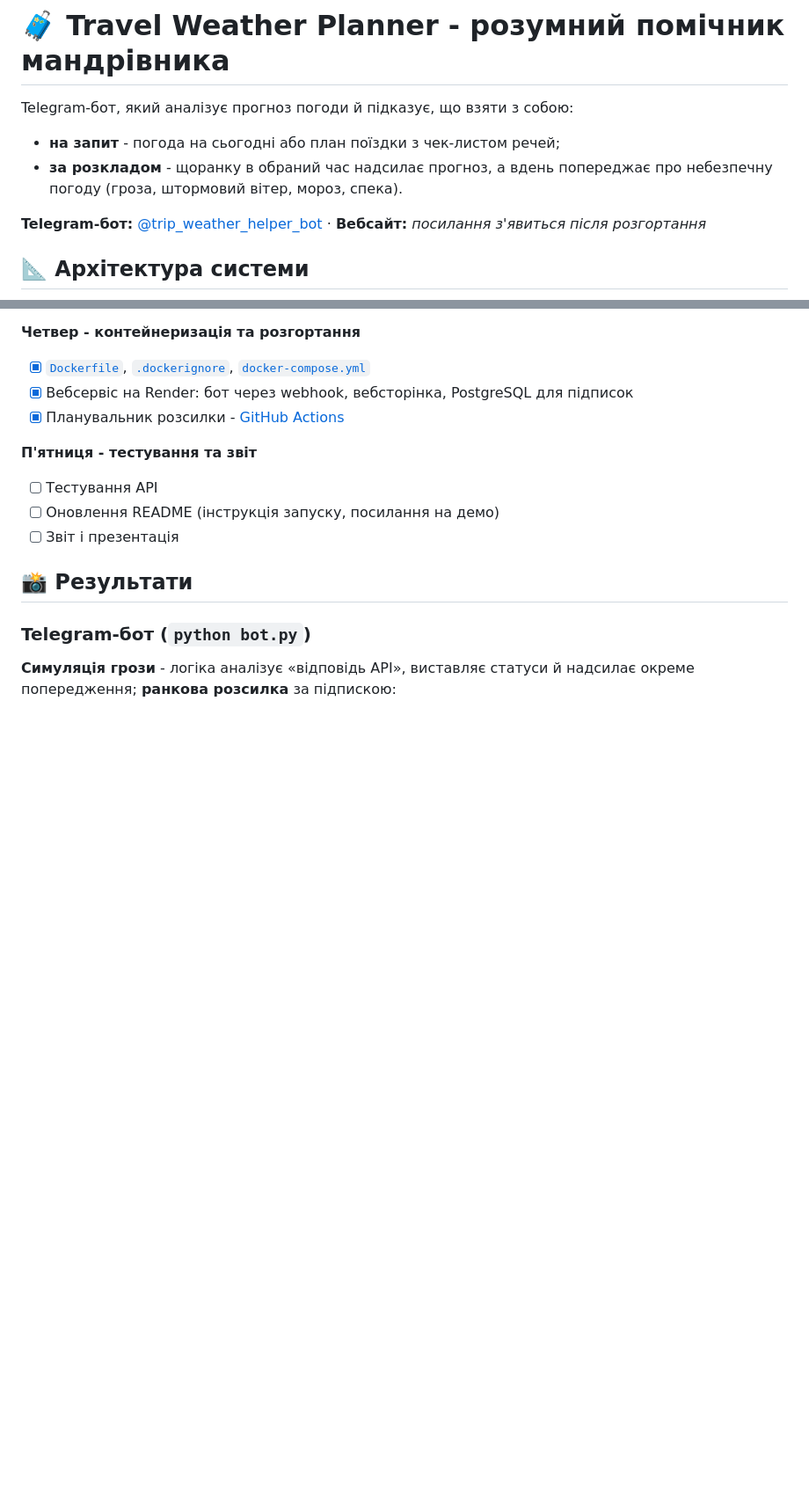
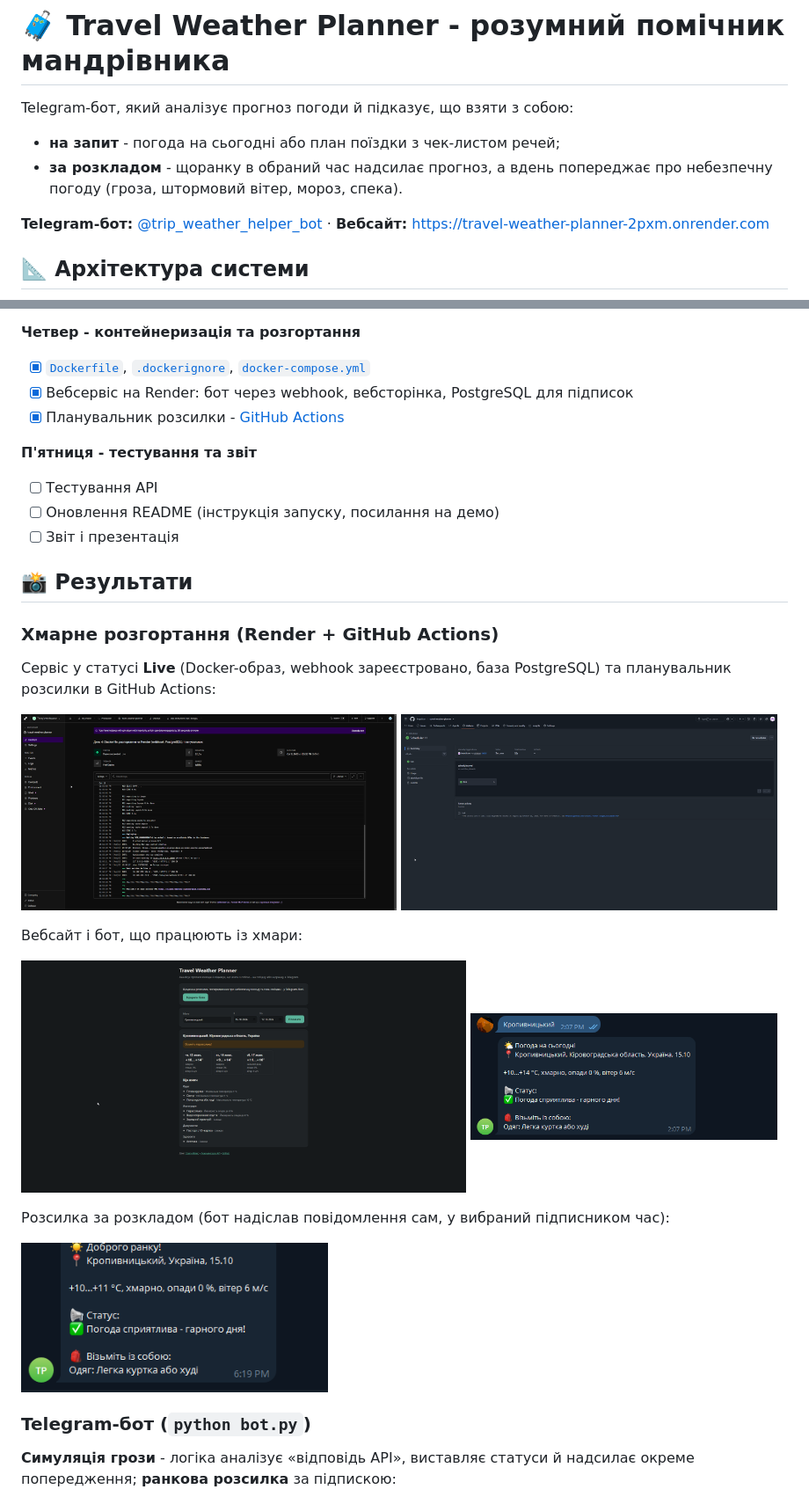
Before and after one commit to Ineydicon/travel-weather-planner, a Markdown page: README.md, 2 parts joined by grey strips. Shown: that part at 88% size. Drawn GitHub-style; pictures changed too: docs/screenshots/cloud-bot.png (added), docs/screenshots/cloud-scheduled.png (added), docs/screenshots/cloud-website.png (added); blank space fills up the shorter version.

Commit message:
День 4: привітання за часом розсилки, скриншот розсилки з хмари

```diff
--- a/README.md
+++ b/README.md
@@ -4,7 +4,7 @@ Telegram-бот, який аналізує прогноз погоди й під
 - **на запит** - погода на сьогодні або план поїздки з чек-листом речей;
 - **за розкладом** - щоранку в обраний час надсилає прогноз, а вдень попереджає про небезпечну погоду (гроза, штормовий вітер, мороз, спека).
 
-**Telegram-бот:** [@trip_weather_helper_bot](https://t.me/trip_weather_helper_bot) · **Вебсайт:** _посилання з'явиться після розгортання_
+**Telegram-бот:** [@trip_weather_helper_bot](https://t.me/trip_weather_helper_bot) · **Вебсайт:** <https://travel-weather-planner-2pxm.onrender.com>
 
 ## 📐 Архітектура системи
 
@@ -60,6 +60,26 @@ Telegram-бот, який аналізує прогноз погоди й під
 - [ ] Звіт і презентація
 
 ## 📸 Результати
+
+### Хмарне розгортання (Render + GitHub Actions)
+
+Сервіс у статусі **Live** (Docker-образ, webhook зареєстровано, база PostgreSQL) та планувальник розсилки в GitHub Actions:
+
+<p>
+  <img src="docs/screenshots/render-live.png" alt="Render: Live" width="49%">
+  <img src="docs/screenshots/github-actions.png" alt="GitHub Actions: Scheduler" width="49%">
+</p>
+
+Вебсайт і бот, що працюють із хмари:
+
+<p>
+  <img src="docs/screenshots/cloud-website.png" alt="Вебсайт" width="58%">
+  <img src="docs/screenshots/cloud-bot.png" alt="Бот у хмарі" width="40%">
+</p>
+
+Розсилка за розкладом (бот надіслав повідомлення сам, у вибраний підписником час):
+
+<img src="docs/screenshots/cloud-scheduled.png" alt="Розсилка за розкладом" width="40%">
 
 ### Telegram-бот (`python bot.py`)
 
```
Also changed, not shown: 2 other files.
